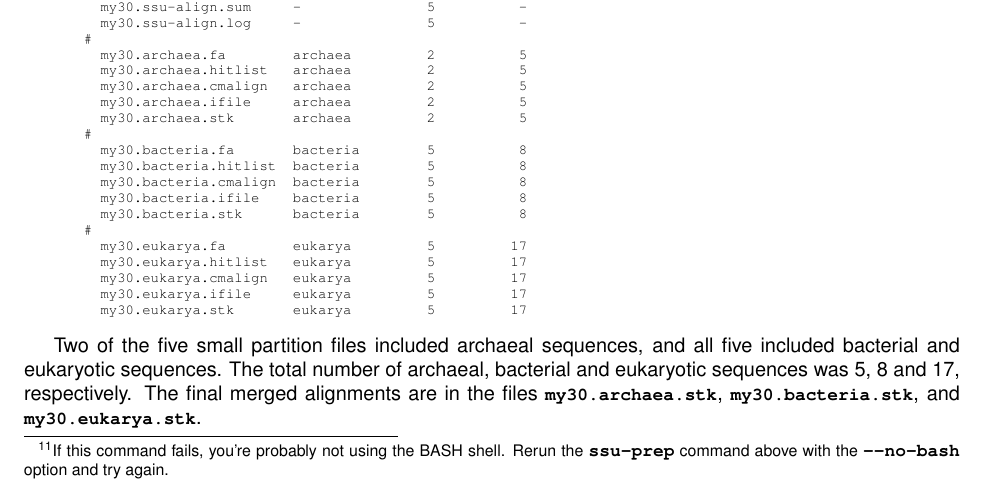
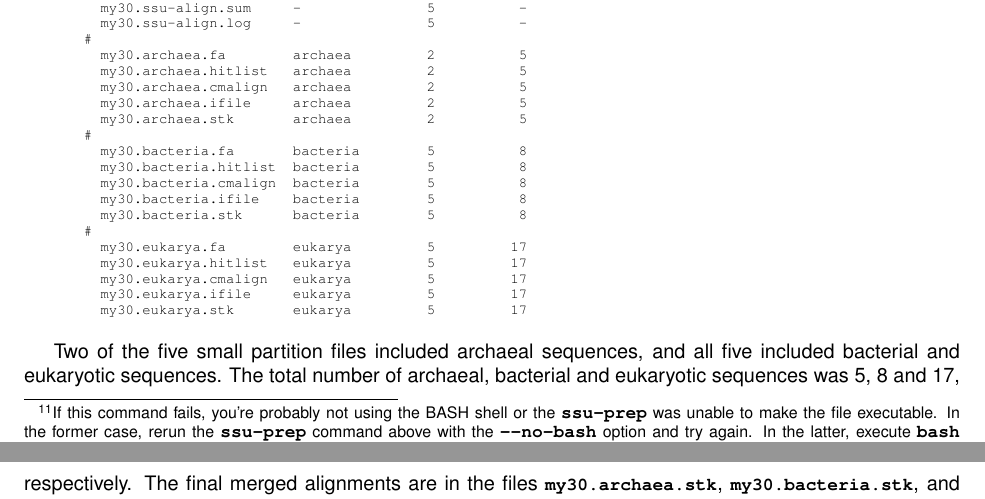
Before and after one commit to EddyRivasLab/ssu-align, a LaTeX document (trunk/documentation/userguide/main.tex, which reads trunk/documentation/userguide/tutorial-prep.tex): part of page 31 of 80 before the commit and two parts of pages 31 and 32 of 80 after it, the two joined at a grey line, cut so that both start at the same text. Compiled offline with pdfLaTeX.

Commit message:
UPdated user guide to be consistent with new foo.ssu-align.sh syntax.
git-svn-id: https://svn.janelia.org/eddylab/nawrockie/src@1097 2857e7bf-25ef-0310-8806-9752169b59e1

```diff
--- a/trunk/documentation/userguide/tutorial-prep.tex
+++ b/trunk/documentation/userguide/tutorial-prep.tex
@@ -231,9 +232,11 @@ in the warning above, this will simply run the 5 jobs in succession
 instead of in parallel, but for our purposes here this is okay. To run
 the script, execute the command:
 
-\user{sh my30.ssu-align.sh \footnote{If this command fails, you're
-    probably not using the BASH shell. Rerun the \prog{ssu-prep}
-    command above with the \prog{--no-bash} option and try again.}}
+\user{my30.ssu-align.sh \footnote{If this command fails, you're
+    probably not using the BASH shell or the \prog{ssu-prep} was
+    unable to make the file executable. In the former case, rerun the \prog{ssu-prep}
+    command above with the \prog{--no-bash} option and try again. In
+    the latter, execute \prog{bash my30.ssu-align.sh}}}
 
 The script executes \prog{ssu-align} five times in succession, and
 these jobs will being reporting what they're doing to the screen.
```
Also changed, not shown: trunk/documentation/userguide/tutorial-prep.tex (5 more changed lines).
